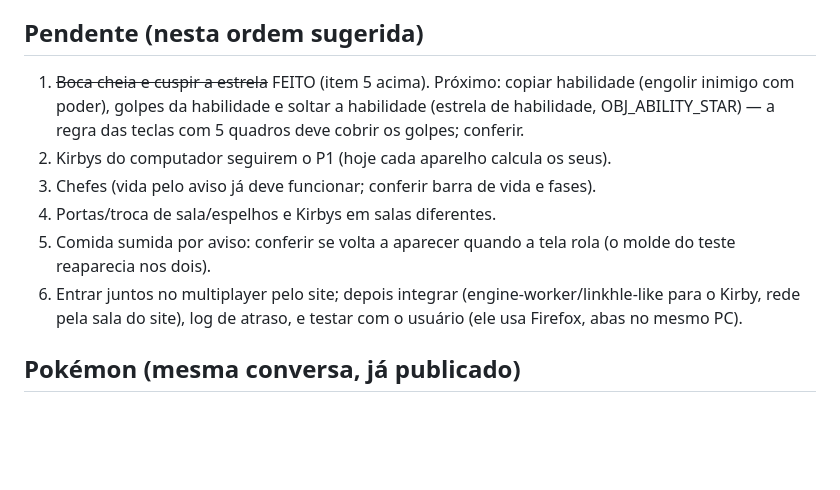
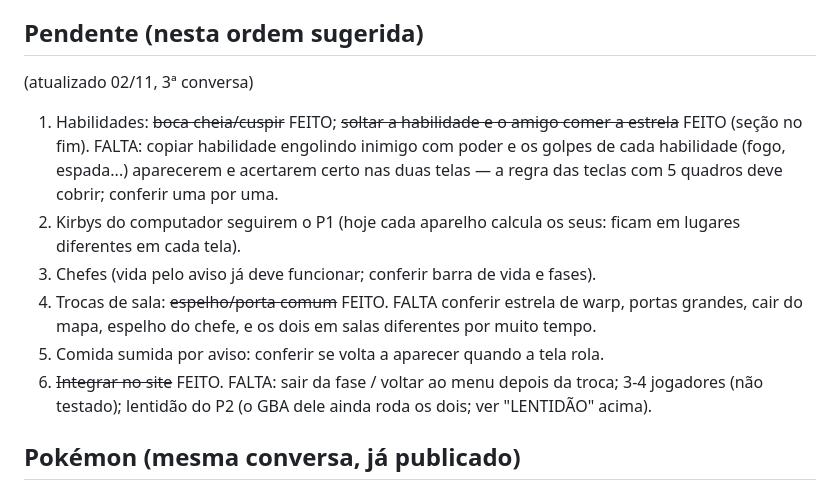
Before and after one commit to retroarchz/kirbynet, a Markdown page: hack-fonte/kirbycoop/RETOMAR-KIRBY-COOP.md, the part around the change. Rendered like a GitHub page; blank space fills up the shorter version.

Commit message:
Kirby coop: lista de pendentes atualizada
Co-Authored-By: Claude Opus 5.5 <noreply@anthropic.com>

```diff
--- a/hack-fonte/kirbycoop/RETOMAR-KIRBY-COOP.md
+++ b/hack-fonte/kirbycoop/RETOMAR-KIRBY-COOP.md
@@ -103,15 +103,17 @@ na fase, ou fazer o menu também pelo site.
 
 ## Pendente (nesta ordem sugerida)
 
-1. ~~Boca cheia e cuspir a estrela~~ FEITO (item 5 acima). Próximo: copiar habilidade (engolir inimigo com poder),
-   golpes da habilidade e soltar a habilidade (estrela de habilidade, OBJ_ABILITY_STAR) — a regra das teclas com 5
-   quadros deve cobrir os golpes; conferir.
-2. Kirbys do computador seguirem o P1 (hoje cada aparelho calcula os seus).
+(atualizado 02/11, 3ª conversa)
+1. Habilidades: ~~boca cheia/cuspir~~ FEITO; ~~soltar a habilidade e o amigo comer a estrela~~ FEITO (seção no fim).
+   FALTA: copiar habilidade engolindo inimigo com poder e os golpes de cada habilidade (fogo, espada...) aparecerem e
+   acertarem certo nas duas telas — a regra das teclas com 5 quadros deve cobrir; conferir uma por uma.
+2. Kirbys do computador seguirem o P1 (hoje cada aparelho calcula os seus: ficam em lugares diferentes em cada tela).
 3. Chefes (vida pelo aviso já deve funcionar; conferir barra de vida e fases).
-4. Portas/troca de sala/espelhos e Kirbys em salas diferentes.
-5. Comida sumida por aviso: conferir se volta a aparecer quando a tela rola (o molde do teste reaparecia nos dois).
-6. Entrar juntos no multiplayer pelo site; depois integrar (engine-worker/linkhle-like para o Kirby, rede pela
-   sala do site), log de atraso, e testar com o usuário (ele usa Firefox, abas no mesmo PC).
+4. Trocas de sala: ~~espelho/porta comum~~ FEITO. FALTA conferir estrela de warp, portas grandes, cair do mapa, espelho
+   do chefe, e os dois em salas diferentes por muito tempo.
+5. Comida sumida por aviso: conferir se volta a aparecer quando a tela rola.
+6. ~~Integrar no site~~ FEITO. FALTA: sair da fase / voltar ao menu depois da troca; 3-4 jogadores (não testado);
+   lentidão do P2 (o GBA dele ainda roda os dois; ver "LENTIDÃO" acima).
 
 ## Pokémon (mesma conversa, já publicado)
 
```
